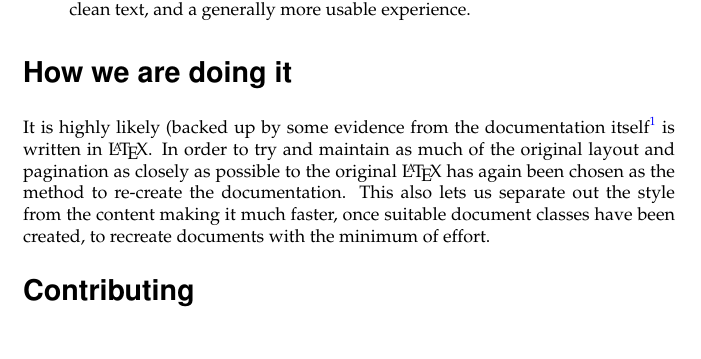
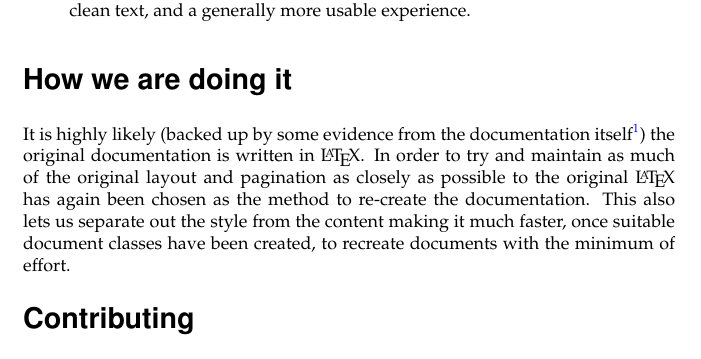
Before and after one commit to MajenkoProjects/decdoctex, a LaTeX document (README.tex): part of page 1 of 2, cut so that both start at the same text. Compiled offline with pdfLaTeX.

Commit message:
Fixed some readme layout issues

```diff
--- a/README.tex
+++ b/README.tex
@@ -30,7 +30,7 @@ The reason for this is twofold:
 \section{How we are doing it}
 
 It is highly likely (backed up by some evidence from the documentation itself\footnote{For example using a space separated console prompt such as {\tt > > >}
-to combat \LaTeX\ conversion of {>}{>} into >> } is written in \LaTeX. In order to try and maintain as much of the original layout and pagination as closely
+to combat \LaTeX\ conversion of {>}{>} into >> }) the original documentation is written in \LaTeX. In order to try and maintain as much of the original layout and pagination as closely
 as possible to the original \LaTeX\ has again been chosen as the method to re-create the documentation. This also lets us separate out the style from the content
 making it much faster, once suitable document classes have been created, to recreate documents with the minimum of effort.
 
```
Also changed, not shown: EK-VAXAA-4P-001.pdf, EK-VSTAA-MG-001.pdf, Makefile, README.md, README.pdf.
